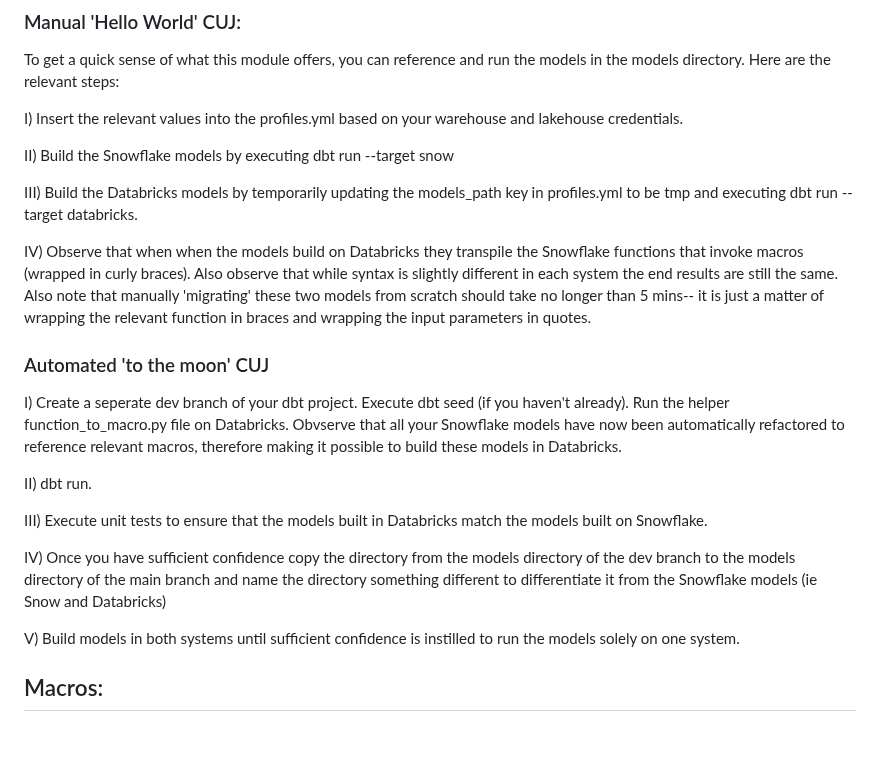
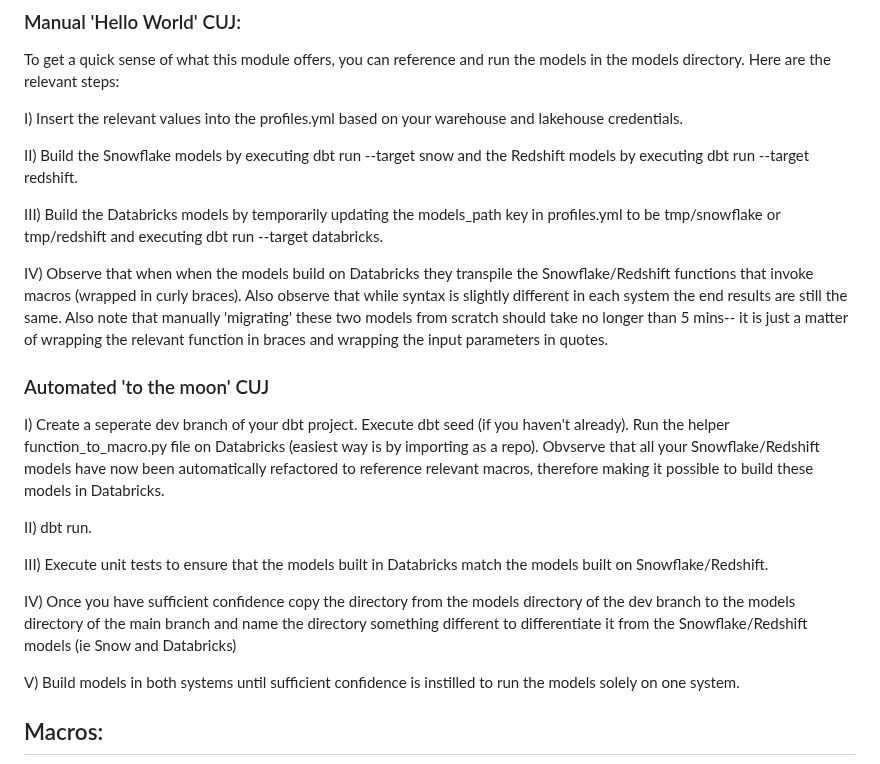
Before and after one commit to rlsalcido24/lakehouse_utils, a Markdown page: README.md, the part around the change. GitHub-like rendering; blank space fills up the shorter version.

```diff
--- a/README.md
+++ b/README.md
@@ -26,21 +26,21 @@ To get a quick sense of what this module offers, you can reference and run the m
 
 I) Insert the relevant values into the profiles.yml based on your warehouse and lakehouse credentials.
 
-II) Build the Snowflake models by executing dbt run --target snow
+II) Build the Snowflake models by executing dbt run --target snow and the Redshift models by executing dbt run --target redshift.
 
-III) Build the Databricks models by temporarily updating the models_path key in profiles.yml to be tmp and executing dbt run --target databricks.
+III) Build the Databricks models by temporarily updating the models_path key in profiles.yml to be tmp/snowflake or tmp/redshift and executing dbt run --target databricks.
 
-IV) Observe that when when the models build on Databricks they transpile the Snowflake functions that invoke macros (wrapped in curly braces). Also observe that while syntax is slightly different in each system the end results are still the same. Also note that manually 'migrating' these two models from scratch should take no longer than 5 mins-- it is just a matter of wrapping the relevant function in braces and wrapping the input parameters in quotes.
+IV) Observe that when when the models build on Databricks they transpile the Snowflake/Redshift functions that invoke macros (wrapped in curly braces). Also observe that while syntax is slightly different in each system the end results are still the same. Also note that manually 'migrating' these two models from scratch should take no longer than 5 mins-- it is just a matter of wrapping the relevant function in braces and wrapping the input parameters in quotes.
 
 ### Automated 'to the moon' CUJ
 
-I) Create a seperate dev branch of your dbt project. Execute dbt seed (if you haven't already). Run the helper function_to_macro.py file on Databricks. Obvserve that all your Snowflake models have now been automatically refactored to reference relevant macros, therefore making it possible to build these models in Databricks.
+I) Create a seperate dev branch of your dbt project. Execute dbt seed (if you haven't already). Run the helper function_to_macro.py file on Databricks (easiest way is by importing as a repo). Obvserve that all your Snowflake/Redshift models have now been automatically refactored to reference relevant macros, therefore making it possible to build these models in Databricks.
 
 II) dbt run.
 
-III) Execute unit tests to ensure that the models built in Databricks match the models built on Snowflake.
+III) Execute unit tests to ensure that the models built in Databricks match the models built on Snowflake/Redshift.
 
-IV) Once you have sufficient confidence copy the directory from the models directory of the dev branch to the models directory of the main branch and name the directory something different to differentiate it from the Snowflake models (ie Snow and Databricks)
+IV) Once you have sufficient confidence copy the directory from the models directory of the dev branch to the models directory of the main branch and name the directory something different to differentiate it from the Snowflake/Redshift models (ie Snow and Databricks)
 
 V) Build models in both systems until sufficient confidence is instilled to run the models solely on one system.
 
```
